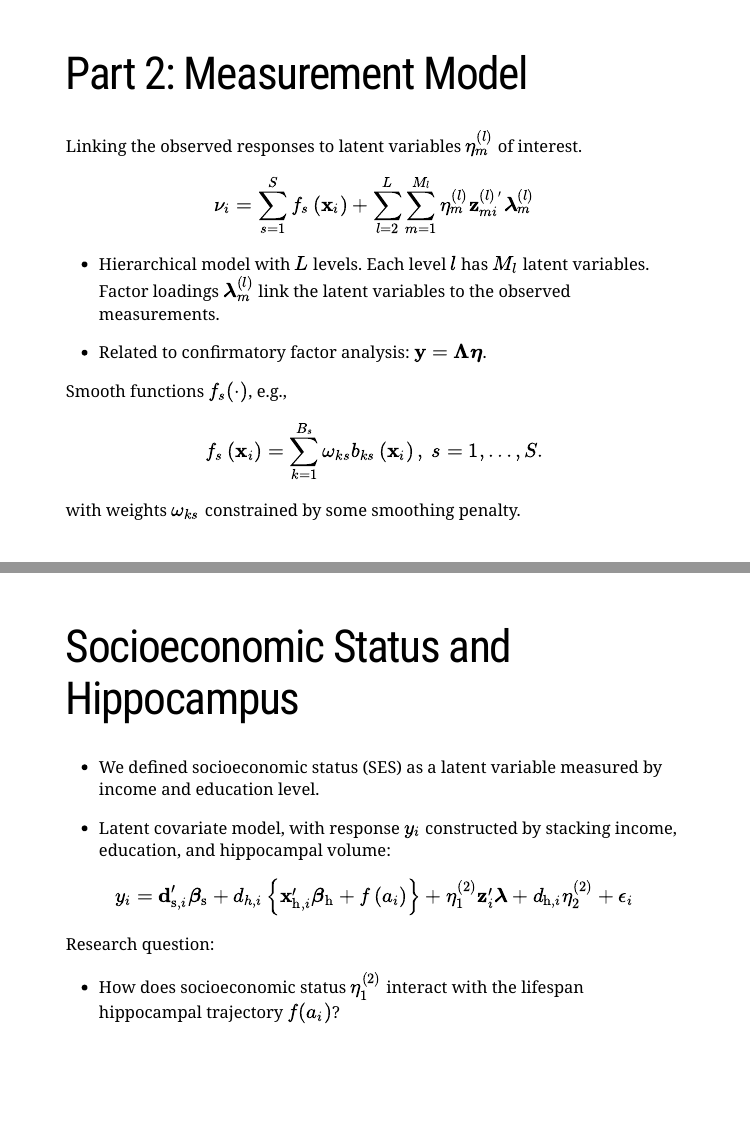
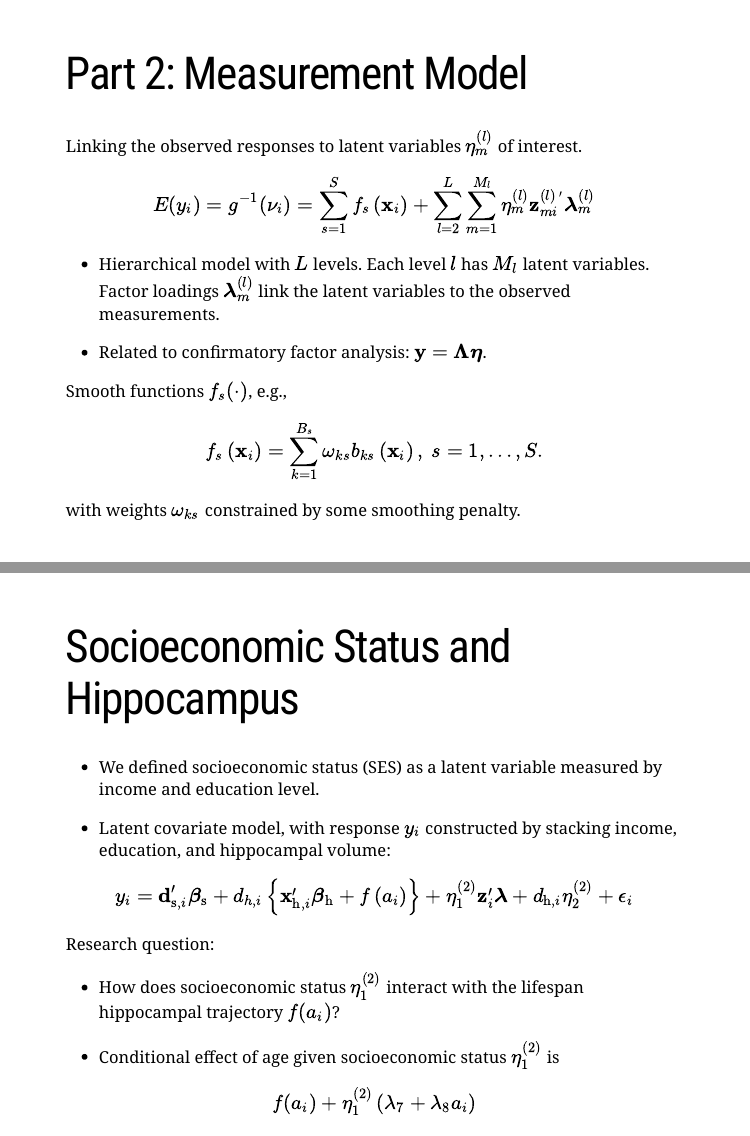
Before and after one commit to osorensen/NORDSTAT2021, an R Markdown document (presentation.Rmd): pages 10 and 24 of 29, joined at a grey line. The pictures show the slides in the output file presentation.html that the author committed with the source; the slides are laid out offline by our stand-in for remark.js, each with all of its steps uncovered, in fonts that may differ from those the slides ask for, and without slide numbers, shadows or browser add-ons.

Commit message:
Finalized presentation

```diff
--- a/presentation.Rmd
+++ b/presentation.Rmd
@@ -124,7 +124,7 @@ All responses are stacked in the vector $\mathbf{y} = (y_{1}, y_{2}, \dots, y_{n
 
 Linking the observed responses to latent variables $\eta_{m}^{(l)}$ of interest.
 
-$$\nu_{i} = \sum_{s=1}^{S} f_{s}\left(\mathbf{x}_{i}\right) + \sum_{l=2}^{L}\sum_{m=1}^{M_{l}} \eta_{m}^{(l)} \mathbf{z}^{(l)}_{mi}{}^{'}\boldsymbol{\lambda}_{m}^{(l)}$$
+$$E(y_{i}) = g^{-1}(\nu_{i}) = \sum_{s=1}^{S} f_{s}\left(\mathbf{x}_{i}\right) + \sum_{l=2}^{L}\sum_{m=1}^{M_{l}} \eta_{m}^{(l)} \mathbf{z}^{(l)}_{mi}{}^{'}\boldsymbol{\lambda}_{m}^{(l)}$$
 
 - Hierarchical model with $L$ levels. Each level $l$ has $M_{l}$ latent variables. Factor loadings $\boldsymbol{\lambda}_{m}^{(l)}$ link the latent variables to the observed measurements.
 
@@ -346,6 +346,12 @@ Research question:
 
   - How does socioeconomic status $\eta_{1}^{(2)}$ interact with the lifespan hippocampal trajectory $f(a_{i})$?
 
+--
+
+  - Conditional effect of age given socioeconomic status $\eta_{1}^{(2)}$ is
+
+$$f(a_{i}) + \eta_{1}^{(2)}\left(\lambda_{7} + \lambda_{8}a_{i}\right)$$
+
 
 
 ---
```
Also changed, not shown: presentation.html.
